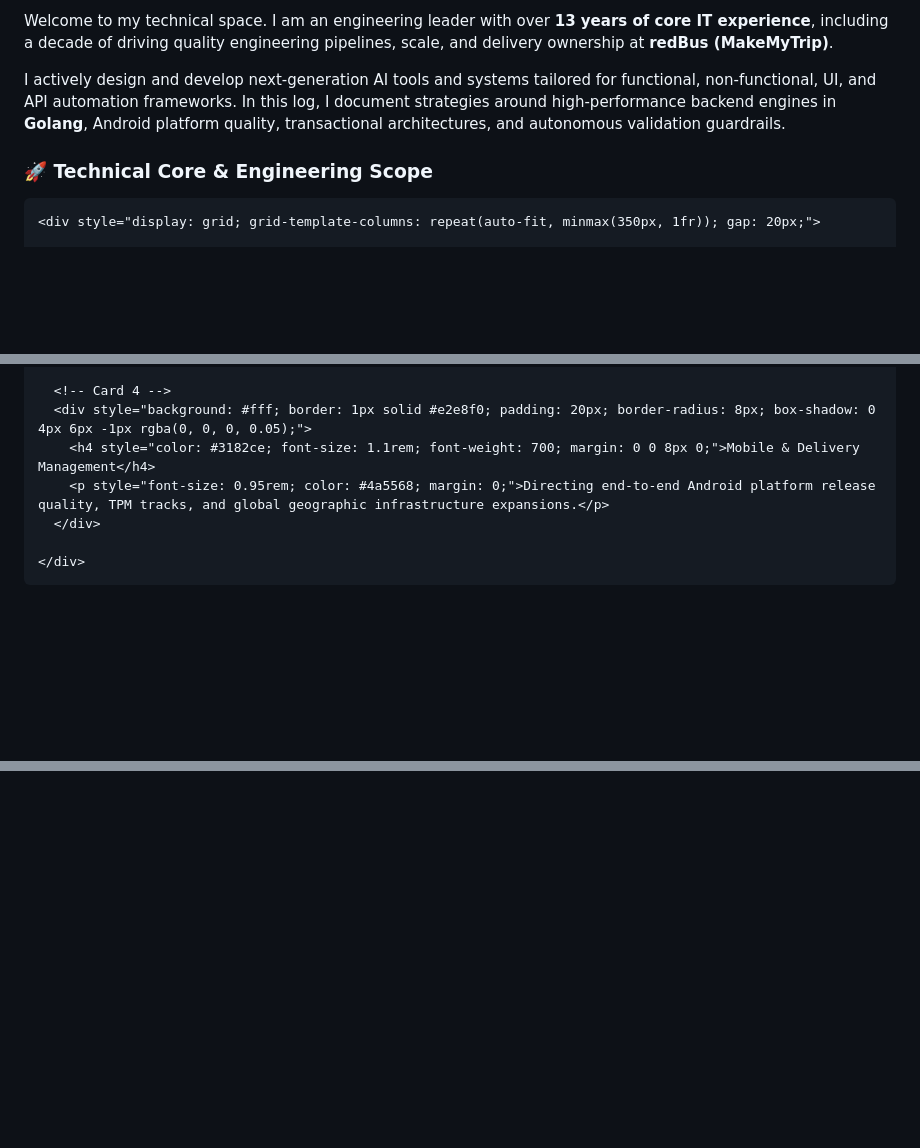
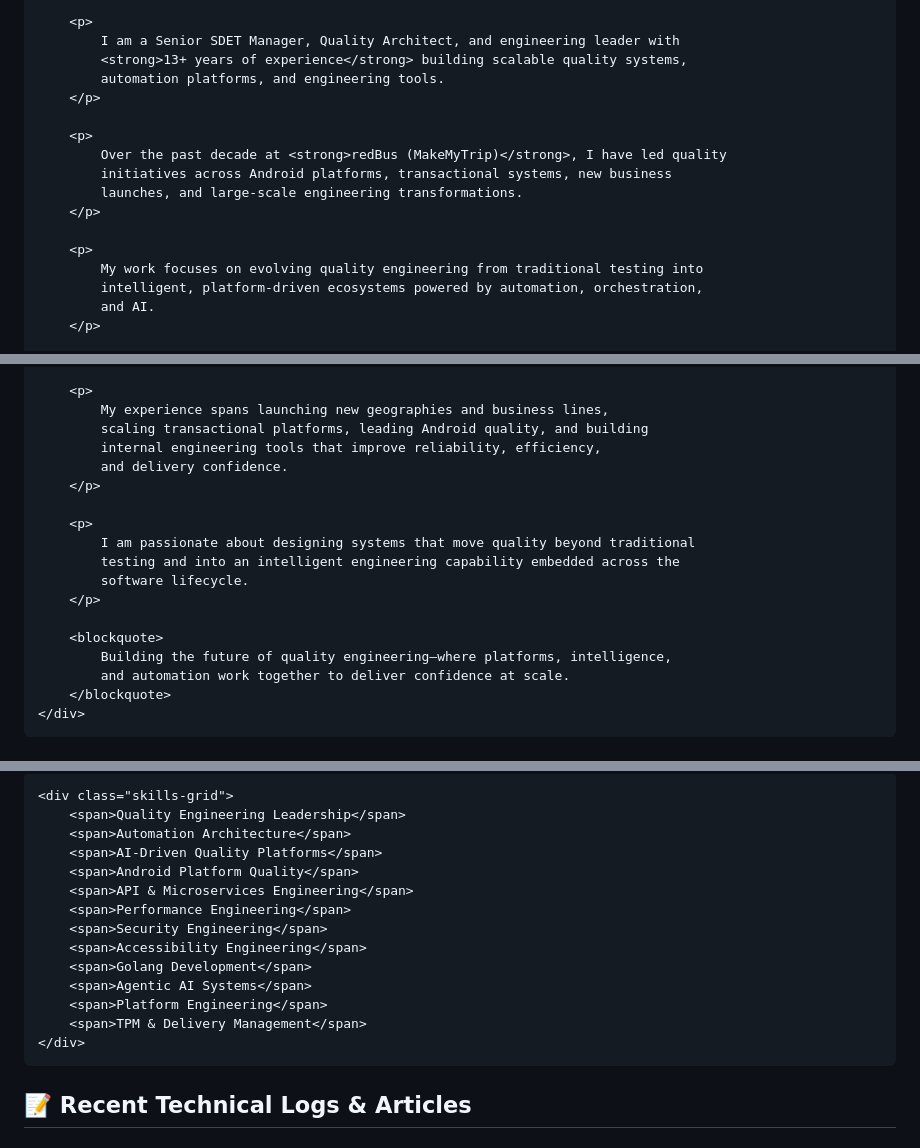
Before and after one commit to bhumas-org/bhumas-org.github.io, a Markdown page: index.md, 3 parts joined by grey strips. Drawn GitHub-style; blank space fills up the shorter version.

```diff
--- a/index.md
+++ b/index.md
@@ -24,19 +14,19 @@ title: AI-First Quality & Automation Architecture
 
-  <!-- Executive Biography -->
-  <section style="margin-bottom: 48px;">
-    <p style="font-size: 1.1rem; margin-bottom: 16px;">
-      Welcome to my technical space. I am an engineering leader with over <strong>13 years of core IT experience</strong>, including a decade of driving quality engineering pipelines, scale, and delivery ownership at <strong>redBus (MakeMyTrip)</strong>.
-    </p>
-    <p style="font-size: 1.1rem; margin-bottom: 0;">
-      I actively design and develop next-generation AI tools and systems tailored for functional, non-functional, UI, and API automation frameworks. In this log, I document strategies around high-performance backend engines in <strong>Golang</strong>, Android platform quality, transactional architectures, and autonomous validation guardrails.
-    </p>
-  </section>
+        <p>
+            I am a Senior SDET Manager, Quality Architect, and engineering leader with
+            <strong>13+ years of experience</strong> building scalable quality systems,
+            automation platforms, and engineering tools.
+        </p>
 
-  <!-- Core Architectural Capabilities Grid -->
-  <section style="margin-bottom: 56px;">
-    <h3 style="font-size: 1.4rem; color: #1a202c; font-weight: 700; border-bottom: 1px solid #e2e8f0; padding-bottom: 8px; margin-bottom: 24px;">
-      🚀 Technical Core & Engineering Scope
-    </h3>
+        <p>
+            Over the past decade at <strong>redBus (MakeMyTrip)</strong>, I have led quality
+            initiatives across Android platforms, transactional systems, new business
+            launches, and large-scale engineering transformations.
+        </p>
 
-    <div style="display: grid; grid-template-columns: repeat(auto-fit, minmax(350px, 1fr)); gap: 20px;">
+        <p>
+            My work focuses on evolving quality engineering from traditional testing into
+            intelligent, platform-driven ecosystems powered by automation, orchestration,
+            and AI.
+        </p>
 
@@ -60,10 +54,21 @@ title: AI-First Quality & Automation Architecture
 
-      <!-- Card 4 -->
-      <div style="background: #fff; border: 1px solid #e2e8f0; padding: 20px; border-radius: 8px; box-shadow: 0 4px 6px -1px rgba(0, 0, 0, 0.05);">
-        <h4 style="color: #3182ce; font-size: 1.1rem; font-weight: 700; margin: 0 0 8px 0;">Mobile & Delivery Management</h4>
-        <p style="font-size: 0.95rem; color: #4a5568; margin: 0;">Directing end-to-end Android platform release quality, TPM tracks, and global geographic infrastructure expansions.</p>
-      </div>
+        <p>
+            My experience spans launching new geographies and business lines,
+            scaling transactional platforms, leading Android quality, and building
+            internal engineering tools that improve reliability, efficiency,
+            and delivery confidence.
+        </p>
 
+        <p>
+            I am passionate about designing systems that move quality beyond traditional
+            testing and into an intelligent engineering capability embedded across the
+            software lifecycle.
+        </p>
+
+        <blockquote>
+            Building the future of quality engineering—where platforms, intelligence,
+            and automation work together to deliver confidence at scale.
+        </blockquote>
     </div>
-  </section>
+</section>
 
@@ -76,2 +77,20 @@ title: AI-First Quality & Automation Architecture
 
-</div>
+    <div class="skills-grid">
+        <span>Quality Engineering Leadership</span>
+        <span>Automation Architecture</span>
+        <span>AI-Driven Quality Platforms</span>
+        <span>Android Platform Quality</span>
+        <span>API & Microservices Engineering</span>
+        <span>Performance Engineering</span>
+        <span>Security Engineering</span>
+        <span>Accessibility Engineering</span>
+        <span>Golang Development</span>
+        <span>Agentic AI Systems</span>
+        <span>Platform Engineering</span>
+        <span>TPM & Delivery Management</span>
+    </div>
+</section>
+
+<section class="articles-section">
+    <h2>📝 Recent Technical Logs & Articles</h2>
+</section>
```
Also changed, not shown: other parts of index.md (+31 -41 lines).
